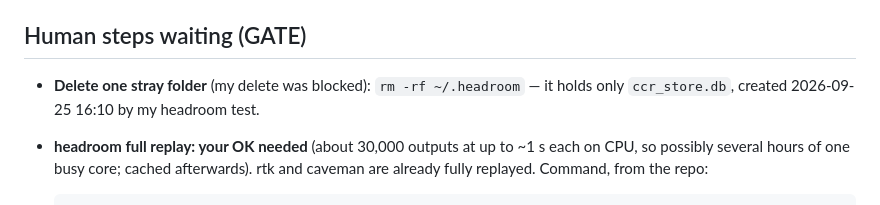
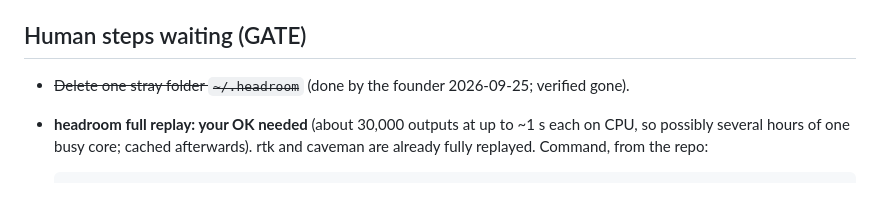
Before and after one commit to VladUZH/saver-audit, a Markdown page: STATUS.md, the part around the change. Drawn GitHub-style.

Commit message:
docs(status): stray ~/.headroom removed
Co-Authored-By: Claude Opus 5.5 <noreply@anthropic.com>
Claude-Session: https://claude.ai/code/session_017dmgaMByAKwYp7ado9ov2D

```diff
--- a/STATUS.md
+++ b/STATUS.md
@@ -230,8 +230,7 @@ Launch numbers still need the headroom full replay (see Human steps); rtk and ca
 
 ## Human steps waiting (GATE)
 
-- **Delete one stray folder** (my delete was blocked): `rm -rf ~/.headroom` — it holds only
-  `ccr_store.db`, created 2026-09-25 16:10 by my headroom test.
+- ~~Delete one stray folder `~/.headroom`~~ (done by the founder 2026-09-25; verified gone).
 - **headroom full replay: your OK needed** (about 30,000 outputs at up to ~1 s each on
   CPU, so possibly several hours of one busy core; cached afterwards). rtk and caveman are
   already fully replayed. Command, from the repo:
```
